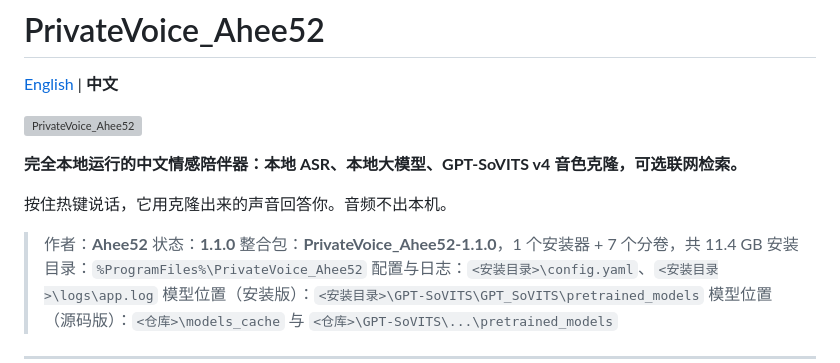
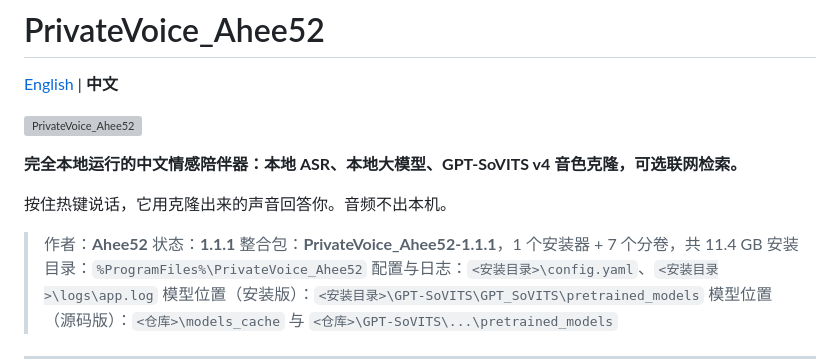
Before and after one commit to aheechan/PrivateVoice_Ahee52, a Markdown page: README.zh.md, the part around the change. GitHub-like rendering; grey boxes are pictures that could not be loaded.

```diff
--- a/README.zh.md
+++ b/README.zh.md
@@ -9,8 +9,8 @@
 按住热键说话，它用克隆出来的声音回答你。音频不出本机。
 
 > 作者：**Ahee52**
-> 状态：**1.1.0**
-> 整合包：**PrivateVoice_Ahee52-1.1.0**，1 个安装器 + 7 个分卷，共 11.4 GB
+> 状态：**1.1.1**
+> 整合包：**PrivateVoice_Ahee52-1.1.1**，1 个安装器 + 7 个分卷，共 11.4 GB
 > 安装目录：`%ProgramFiles%\PrivateVoice_Ahee52`
 > 配置与日志：`<安装目录>\config.yaml`、`<安装目录>\logs\app.log`
 > 模型位置（安装版）：`<安装目录>\GPT-SoVITS\GPT_SoVITS\pretrained_models`
```
Also changed, not shown: README.md (+2 -2 lines), results/logo/acceptance_sheet.png, results/logo/installer_wizard.png, results/logo/preview_installer.png, 8 other files.
